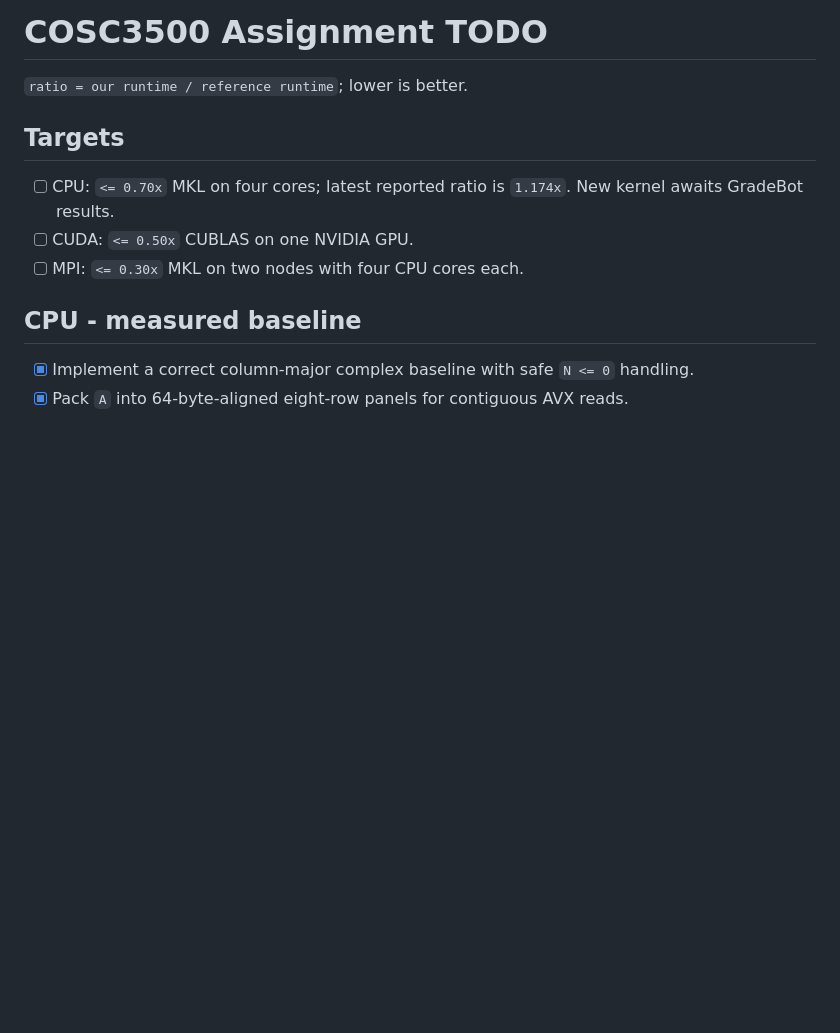
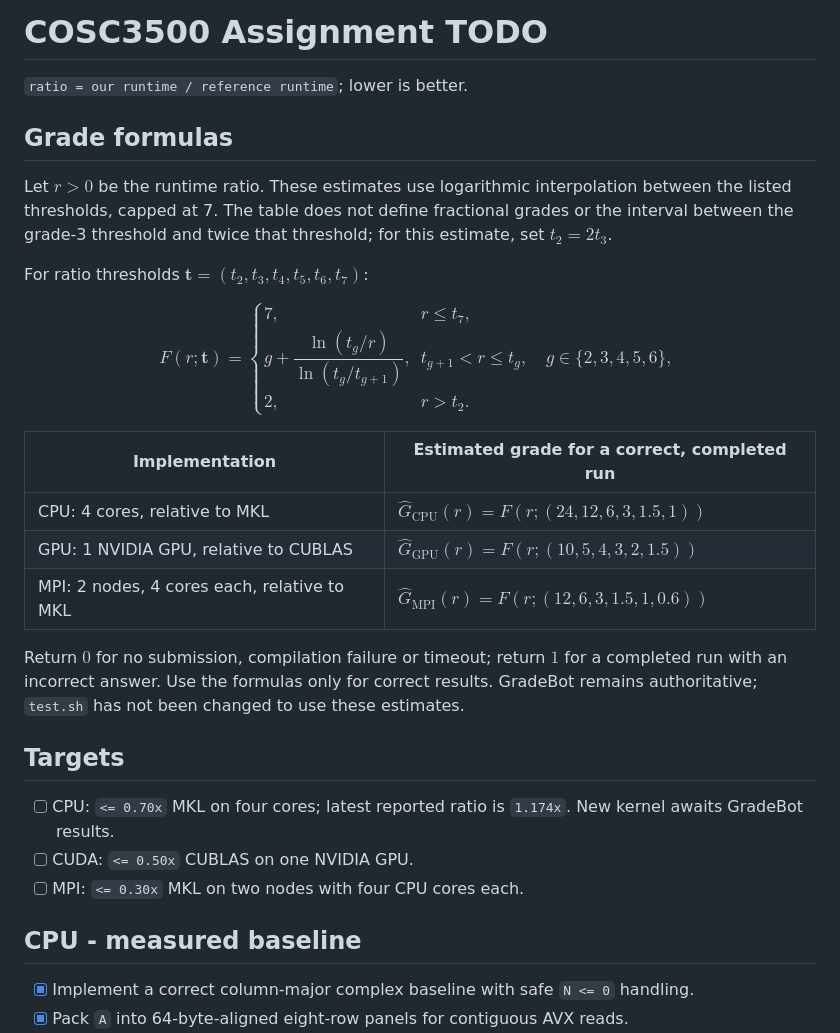
Before and after one commit to keys-i/COSC3500, a Markdown page: assign/todo.md, the part around the change. GitHub-like rendering; blank space fills up the shorter version.

Commit message:
docs: add CPU, GPU and MPI grade formulas

```diff
--- a/assign/todo.md
+++ b/assign/todo.md
@@ -1,6 +1,29 @@
 # COSC3500 Assignment TODO
 
 `ratio = our runtime / reference runtime`; lower is better.
+
+## Grade formulas
+
+Let $r>0$ be the runtime ratio. These estimates use logarithmic interpolation between the listed thresholds, capped at 7. The table does not define fractional grades or the interval between the grade-3 threshold and twice that threshold; for this estimate, set $t_2=2t_3$.
+
+For ratio thresholds $\mathbf{t}=(t_2,t_3,t_4,t_5,t_6,t_7)$:
+
+$$
+F(r;\mathbf{t})=
+\begin{cases}
+7, & r\le t_7, \\
+g+\dfrac{\ln(t_g/r)}{\ln(t_g/t_{g+1})}, & t_{g+1}<r\le t_g,\quad g\in\{2,3,4,5,6\}, \\
+2, & r>t_2.
+\end{cases}
+$$
+
+| Implementation | Estimated grade for a correct, completed run |
+| --- | --- |
+| CPU: 4 cores, relative to MKL | $\widehat{G}_{\mathrm{CPU}}(r)=F(r;(24,12,6,3,1.5,1))$ |
+| GPU: 1 NVIDIA GPU, relative to CUBLAS | $\widehat{G}_{\mathrm{GPU}}(r)=F(r;(10,5,4,3,2,1.5))$ |
+| MPI: 2 nodes, 4 cores each, relative to MKL | $\widehat{G}_{\mathrm{MPI}}(r)=F(r;(12,6,3,1.5,1,0.6))$ |
+
+Return $0$ for no submission, compilation failure or timeout; return $1$ for a completed run with an incorrect answer. Use the formulas only for correct results. GradeBot remains authoritative; `test.sh` has not been changed to use these estimates.
 
 ## Targets
 
```
